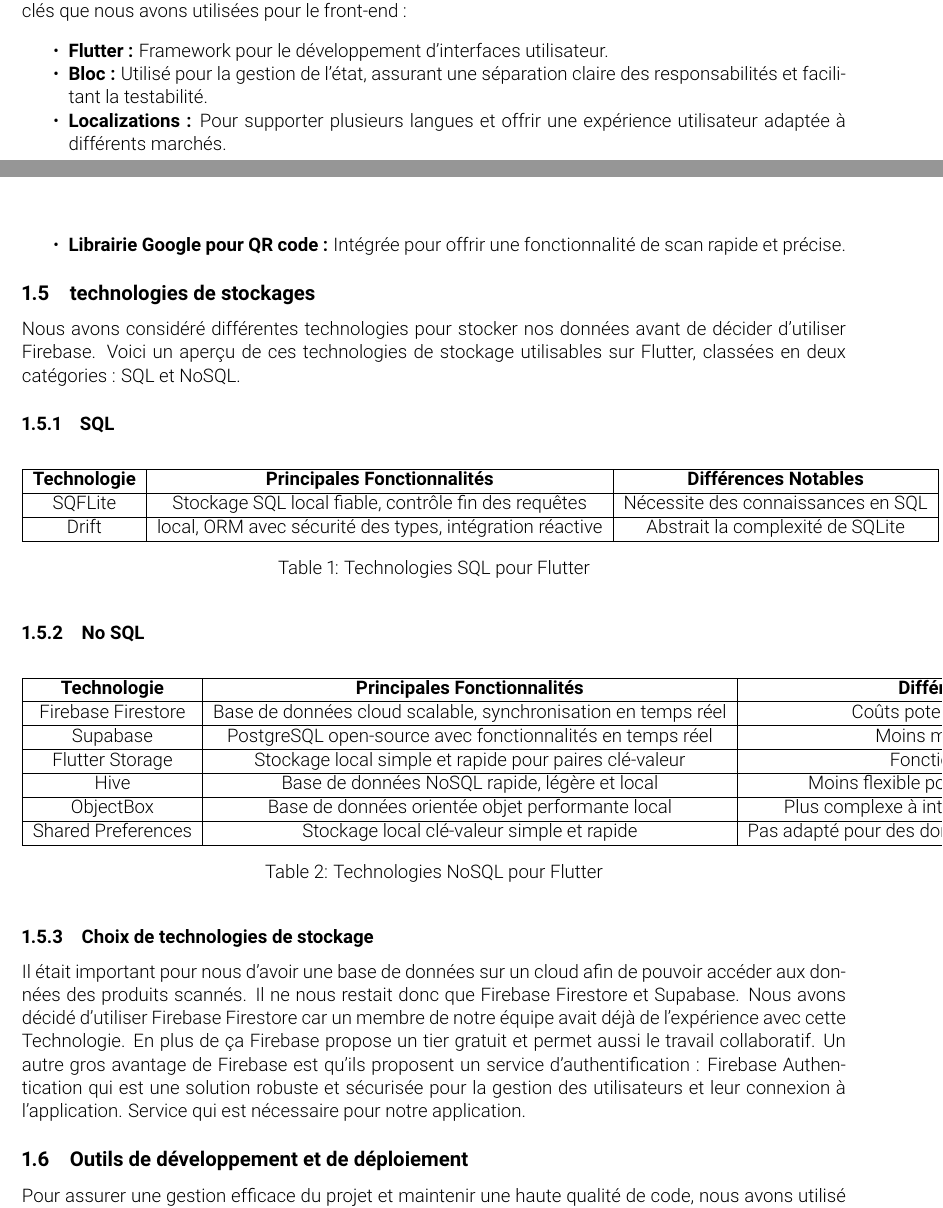
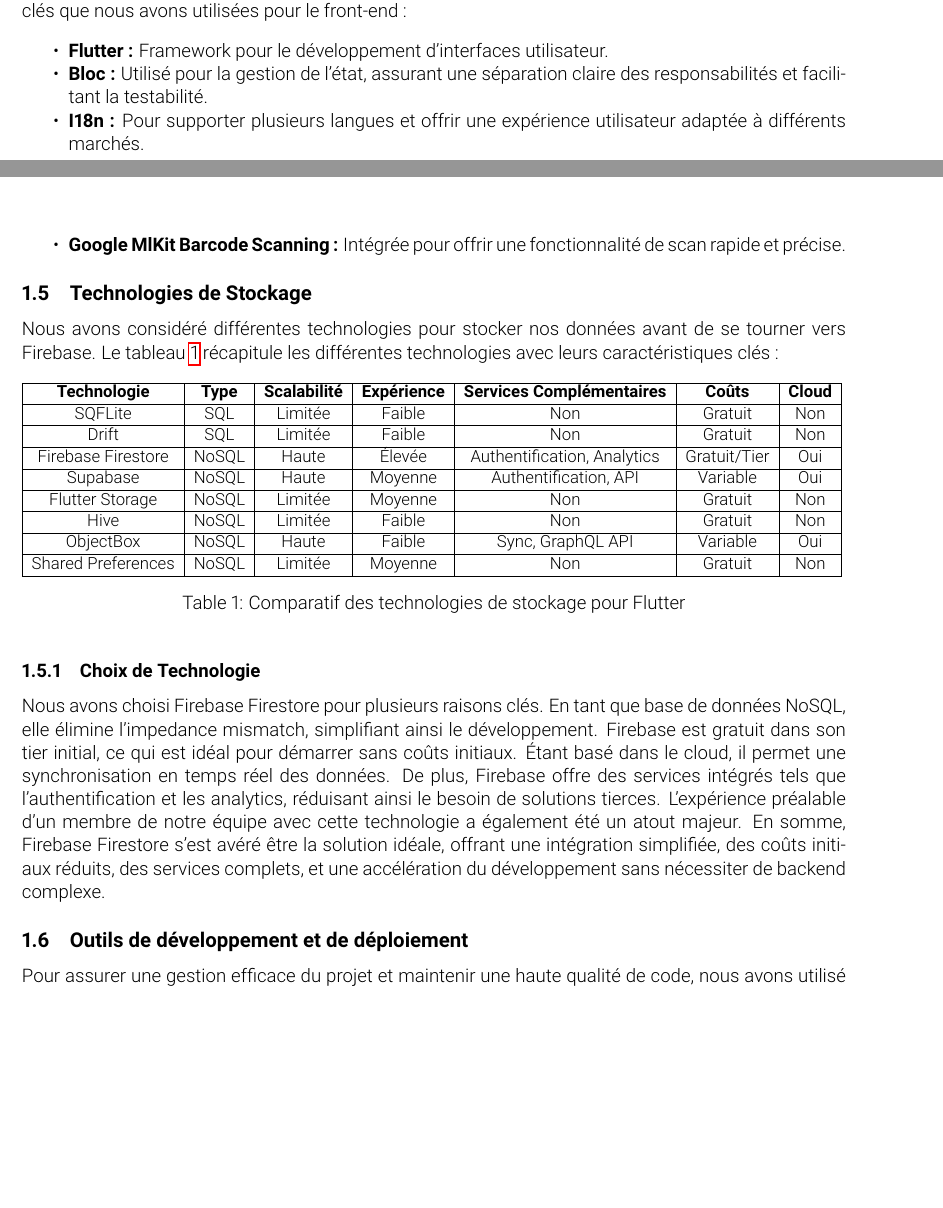
Before and after one commit to MA-AdMoApp-EthiScan/concept, a LaTeX document (rapport/rapport.tex, which reads rapport/chapters/1_Introduction.tex): two parts of pages 5 and 6 of 25 before the commit and two parts of pages 5 and 6 of 24 after it, joined at a grey line, cut so that both start at the same text, the shorter picture padded with empty space. Compiled offline with pdfLaTeX.

Commit message:
tableau recap

```diff
--- a/rapport/chapters/1_Introduction.tex
+++ b/rapport/chapters/1_Introduction.tex
@@ -31,58 +31,45 @@
 \begin{itemize}[noitemsep]
     \item \textbf{Flutter :} Framework pour le développement d'interfaces utilisateur.
     \item \textbf{Bloc :} Utilisé pour la gestion de l'état, assurant une séparation claire des responsabilités et facilitant la testabilité.
-    \item \textbf{Localizations :} Pour supporter plusieurs langues et offrir une expérience utilisateur adaptée à différents marchés.
-    \item \textbf{Librairie Google pour QR code :} Intégrée pour offrir une fonctionnalité de scan rapide et précise.
+    \item \textbf{I18n :} Pour supporter plusieurs langues et offrir une expérience utilisateur adaptée à différents marchés.
+    \item \textbf{Google MlKit Barcode Scanning :} Intégrée pour offrir une fonctionnalité de scan rapide et précise.
 \end{itemize}
 
-\subsection{technologies de stockages}
+\subsection{Technologies de Stockage}
 
-Nous avons considéré différentes technologies pour stocker nos données avant de décider d'utiliser Firebase. Voici un aperçu de ces technologies de stockage utilisables sur Flutter, classées en deux catégories : SQL et NoSQL.
-
-\subsubsection{SQL}
+Nous avons considéré différentes technologies pour stocker nos données avant de se tourner vers Firebase. Le tableau \ref{tab:technologies_stockage} récapitule les différentes technologies avec leurs caractéristiques clés :
 
 \begin{table}[h!]
     \centering
-    \begin{tabular}{|c|c|c|}
-        \hline
-        \textbf{Technologie} & \textbf{Principales Fonctionnalités}                     & \textbf{Différences Notables}      \\
-        \hline
-        SQFLite              & Stockage SQL local fiable, contrôle fin des requêtes     & Nécessite des connaissances en SQL \\
-        \hline
-        Drift                & local, ORM avec sécurité des types, intégration réactive & Abstrait la complexité de SQLite   \\
-        \hline
-    \end{tabular}
-    \caption{Technologies SQL pour Flutter}
+    \resizebox{\textwidth}{!}{%
+        \begin{tabular}{|c|c|c|c|c|c|c|}
+            \hline
+            \textbf{Technologie} & \textbf{Type} & \textbf{Scalabilité} & \textbf{Expérience} & \textbf{Services Complémentaires} & \textbf{Coûts} & \textbf{Cloud} \\
+            \hline
+            SQFLite              & SQL           & Limitée              & Faible              & Non                               & Gratuit        & Non            \\
+            \hline
+            Drift                & SQL           & Limitée              & Faible              & Non                               & Gratuit        & Non            \\
+            \hline
+            Firebase Firestore   & NoSQL         & Haute                & Élevée              & Authentification, Analytics       & Gratuit/Tier   & Oui            \\
+            \hline
+            Supabase             & NoSQL         & Haute                & Moyenne             & Authentification, API             & Variable       & Oui            \\
+            \hline
+            Flutter Storage      & NoSQL         & Limitée              & Moyenne             & Non                               & Gratuit        & Non            \\
+            \hline
+            Hive                 & NoSQL         & Limitée              & Faible              & Non                               & Gratuit        & Non            \\
+            \hline
+            ObjectBox            & NoSQL         & Haute                & Faible              & Sync, GraphQL API                 & Variable       & Oui            \\
+            \hline
+            Shared Preferences   & NoSQL         & Limitée              & Moyenne             & Non                               & Gratuit        & Non            \\
+            \hline
+        \end{tabular}
+    }
+    \caption{Comparatif des technologies de stockage pour Flutter}
+    \label{tab:technologies_stockage}
 \end{table}
 
-\subsubsection{No SQL}
-
-\begin{table}[h!]
-    \centering
-    \begin{tabular}{|c|c|c|}
-        \hline
-        \textbf{Technologie} & \textbf{Principales Fonctionnalités}                          & \textbf{Différences Notables}                         \\
-        \hline
-        Firebase Firestore   & Base de données cloud scalable, synchronisation en temps réel & Coûts potentiels à grande échelle                     \\
-        \hline
-        Supabase             & PostgreSQL open-source avec fonctionnalités en temps réel     & Moins mature que Firebase                             \\
-        \hline
-        Flutter Storage      & Stockage local simple et rapide pour paires clé-valeur        & Fonctionnalités limitées                              \\
-        \hline
-        Hive                 & Base de données NoSQL rapide, légère et local                 & Moins flexible pour des requêtes complexes            \\
-        \hline
-        ObjectBox            & Base de données orientée objet performante local              & Plus complexe à intégrer pour des projets simples     \\
-        \hline
-        Shared Preferences   & Stockage local clé-valeur simple et rapide                    & Pas adapté pour des données complexes ou volumineuses \\
-        \hline
-    \end{tabular}
-    \caption{Technologies NoSQL pour Flutter}
-\end{table}
-
-\subsubsection{Choix de technologies de stockage}
-
-Il était important pour nous d'avoir une base de données sur un cloud afin de pouvoir accéder aux données des produits scannés. Il ne nous restait donc que Firebase Firestore et Supabase. Nous avons décidé d'utiliser Firebase Firestore car un membre de notre équipe avait déjà de l'expérience avec cette Technologie. En plus de ça Firebase propose un tier gratuit et permet aussi le travail collaboratif. Un autre gros avantage de Firebase est qu'ils proposent un service d'authentification : Firebase Authentication qui est une solution robuste et sécurisée pour la gestion des utilisateurs et leur connexion à l'application. Service qui est nécessaire pour notre application.
-
+\subsubsection{Choix de Technologie}
+Nous avons choisi Firebase Firestore pour plusieurs raisons clés. En tant que base de données NoSQL, elle élimine l'impedance mismatch, simplifiant ainsi le développement. Firebase est gratuit dans son tier initial, ce qui est idéal pour démarrer sans coûts initiaux. Étant basé dans le cloud, il permet une synchronisation en temps réel des données. De plus, Firebase offre des services intégrés tels que l'authentification et les analytics, réduisant ainsi le besoin de solutions tierces. L'expérience préalable d'un membre de notre équipe avec cette technologie a également été un atout majeur. En somme, Firebase Firestore s'est avéré être la solution idéale, offrant une intégration simplifiée, des coûts initiaux réduits, des services complets, et une accélération du développement sans nécessiter de backend complexe.
 
 
 \subsection{Outils de développement et de déploiement}
```
Also changed, not shown: rapport/rapport.pdf.
